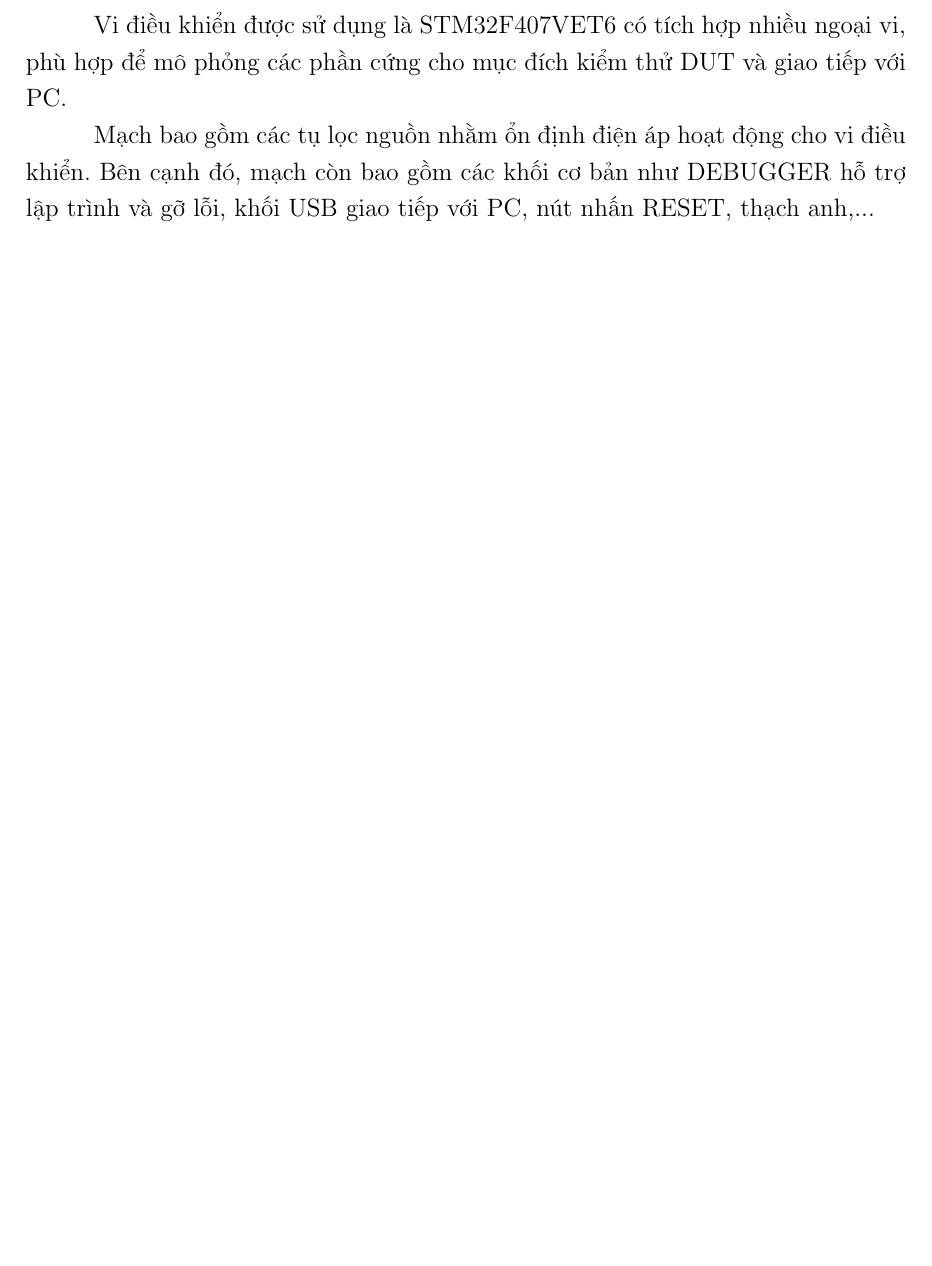
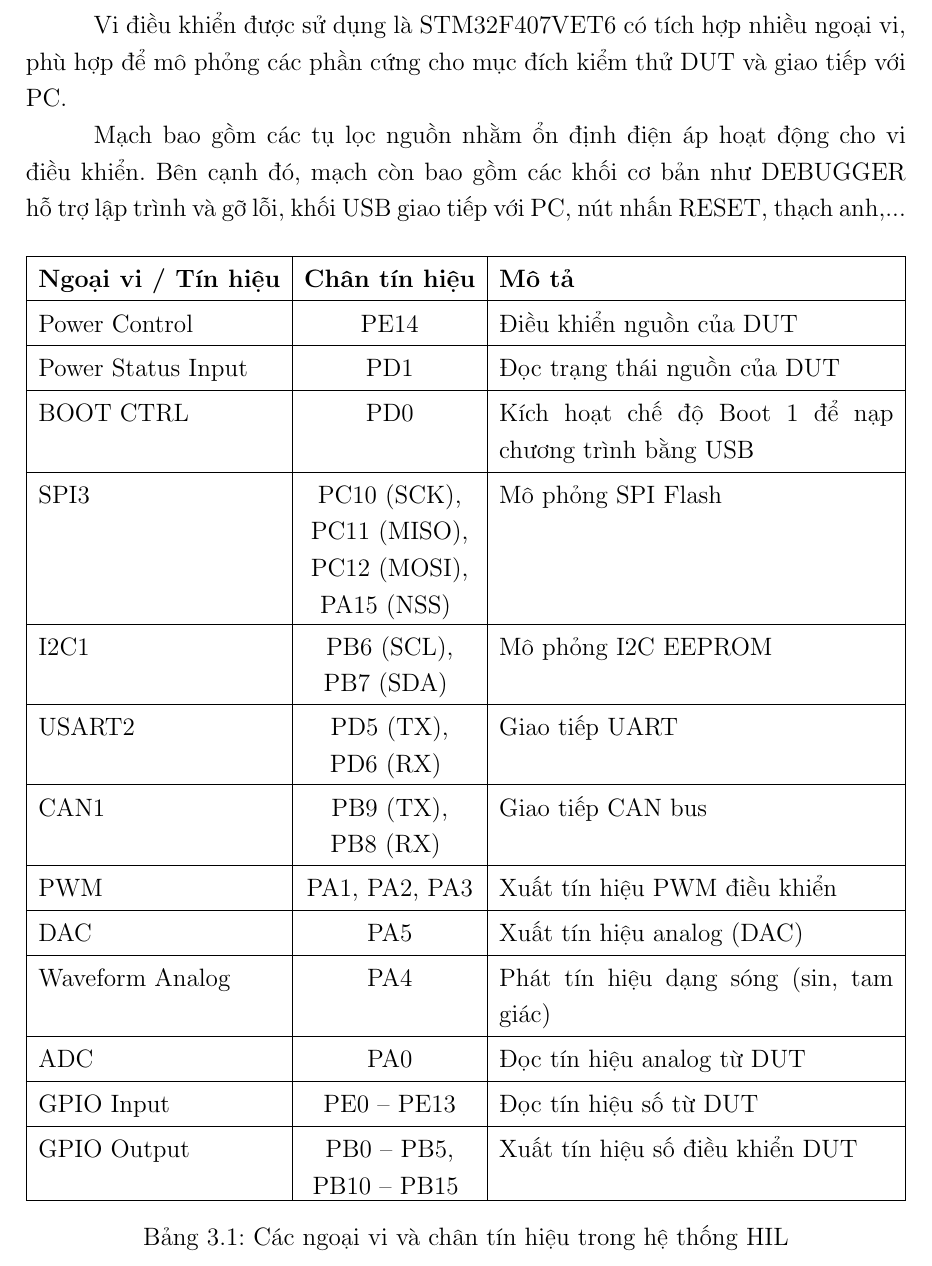
Before and after one commit to vytrannguyenthao/STM32_Hardware_in_the_Loop, a LaTeX document (Report/Doc/main.tex, which reads Report/Doc/chuong3.tex): part of page 36 of 65 before the commit and part of page 36 of 66 after it, cut so that both start at the same text, the shorter picture padded with empty space. Compiled offline with pdfLaTeX.

Commit message:
Report/Doc: Add table to describe the pin out ò HIL and LA

```diff
--- a/Report/Doc/chuong3.tex
+++ b/Report/Doc/chuong3.tex
@@ -120,7 +120,45 @@ Lúc này, $V_{GS}$ xấp xỉ -5V < $V_{th}$ nên MOSFET ở trạng thái mở
 Vi điều khiển được sử dụng là STM32F407VET6 có tích hợp nhiều ngoại vi, phù hợp để mô phỏng các phần cứng cho mục đích kiểm thử DUT và giao tiếp với PC.
 
 Mạch bao gồm các tụ lọc nguồn nhằm ổn định điện áp hoạt động cho vi điều khiển. Bên cạnh đó, mạch còn bao gồm các khối cơ bản như DEBUGGER hỗ trợ lập trình và gỡ lỗi,
-khối USB giao tiếp với PC, nút nhấn RESET, thạch anh,...
+khối USB giao tiếp với PC, nút nhấn RESET, thạch anh,...\\
+
+\begin{table}[H]
+\centering
+\renewcommand{\arraystretch}{1.2}
+\begin{tabularx}{\textwidth}{|l|c|X|}
+\hline
+\textbf{Ngoại vi / Tín hiệu} & \textbf{Chân tín hiệu} & \textbf{Mô tả} \\
+\hline
+Power Control & PE14 & Điều khiển nguồn của DUT \\
+\hline
+Power Status Input & PD1 & Đọc trạng thái nguồn của DUT \\
+\hline
+BOOT CTRL & PD0 & Kích hoạt chế độ Boot 1 để nạp chương trình bằng USB \\
+\hline
+SPI3 & \parbox[t]{3cm}{\centering PC10 (SCK), PC11 (MISO), PC12 (MOSI), PA15 (NSS) \vspace{2pt}} & Mô phỏng SPI Flash \\
+\hline
+I2C1 & \parbox[t]{3cm}{\centering PB6 (SCL), PB7 (SDA) \vspace{3pt}} & Mô phỏng I2C EEPROM \\
+\hline
+USART2 & \parbox[t]{3cm}{\centering PD5 (TX), PD6 (RX) \vspace{3pt}} & Giao tiếp UART \\
+\hline
+CAN1 & \parbox[t]{3cm}{\centering PB9 (TX), PB8 (RX) \vspace{3pt}} & Giao tiếp CAN bus \\
+\hline
+PWM & PA1, PA2, PA3 & Xuất tín hiệu PWM điều khiển \\
+\hline
+DAC & PA5 & Xuất tín hiệu analog (DAC) \\
+\hline
+Waveform Analog & PA4 & Phát tín hiệu dạng sóng (sin, tam giác) \\
+\hline
+ADC & PA0 & Đọc tín hiệu analog từ DUT \\
+\hline
+GPIO Input & PE0 -- PE13 & Đọc tín hiệu số từ DUT \\
+\hline
+GPIO Output & \parbox[t]{3cm}{\centering PB0 -- PB5, PB10 -- PB15 \vspace{3pt}} & Xuất tín hiệu số điều khiển DUT \\
+\hline
+\end{tabularx}
+\caption{Các ngoại vi và chân tín hiệu trong hệ thống HIL}
+\label{tab:hil_peripherals_pins}
+\end{table}
 
 \subsection{Khối vi điều khiển 2}
 \begin{figure}[H]
@@ -136,0 +181,5 @@ Mạch cũng được bao gồm nút nhấn RESET, debug led, các tụ lọc ng
+\textbf{Tín hiệu} & \textbf{Chân tín hiệu} & \textbf{Mô tả} \\
+\hline
+Digital Channel & GPIO2 -- 8 & Thu thập tín hiệu số từ DUT \\
+\hline
+Analog Channel & GPIO26 & Thu thập tín hiệu analog từ DUT \\
--- a/Report/Doc/main.tex
+++ b/Report/Doc/main.tex
@@ -18,6 +18,7 @@
 \usepackage{enumitem}
 \usepackage{hyperref}
 \usepackage{url}
+\usepackage{tabularx}
 \setlength{\emergencystretch}{3em}
 
 
```
Also changed, not shown: Report/Doc/chuong3.tex (15 more changed lines).
